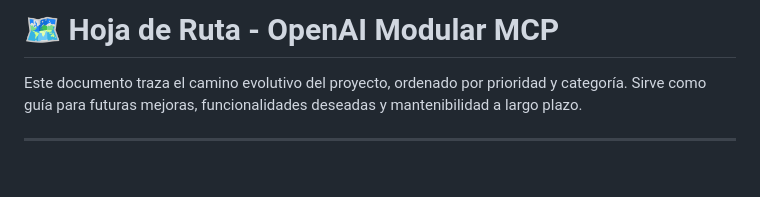
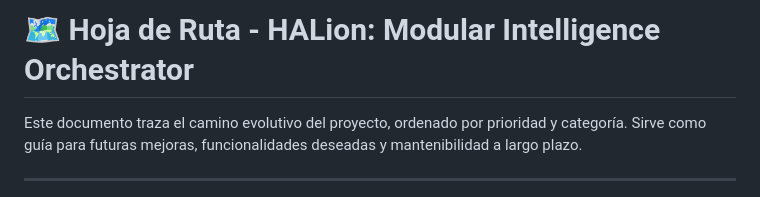
Before and after one commit to RGiskard7/halion-ai-orchestrator, a Markdown page: roadmap.md, the part around the change. Rendered like a GitHub page; blank space fills up the shorter version.

```diff
--- a/roadmap.md
+++ b/roadmap.md
@@ -1,4 +1,4 @@
-# 🗺️ Hoja de Ruta - OpenAI Modular MCP
+# 🗺️ Hoja de Ruta - HALion: Modular Intelligence Orchestrator
 
 Este documento traza el camino evolutivo del proyecto, ordenado por prioridad y categoría. Sirve como guía para futuras mejoras, funcionalidades deseadas y mantenibilidad a largo plazo.
 
```
Also changed, not shown: main_context.md (+1 -1 lines).
